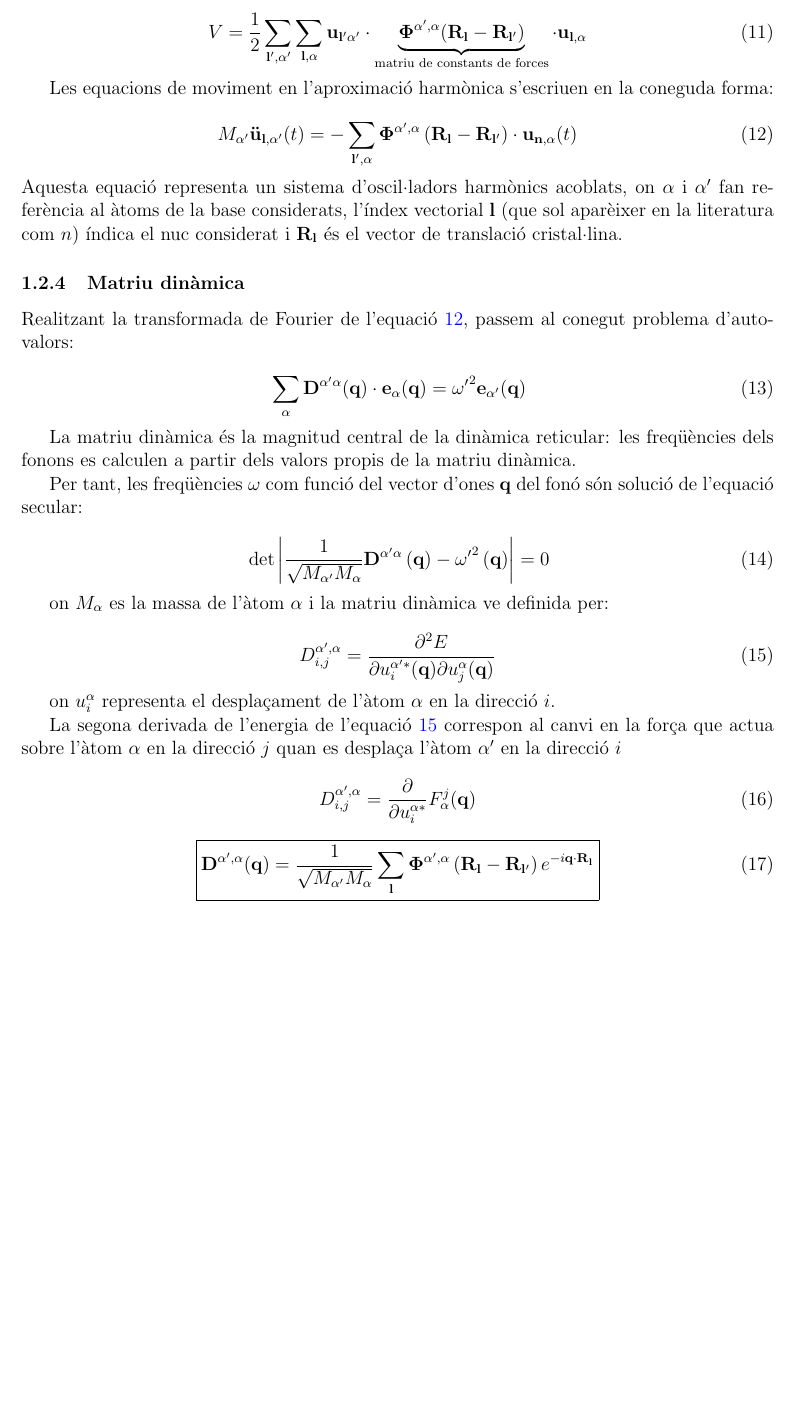
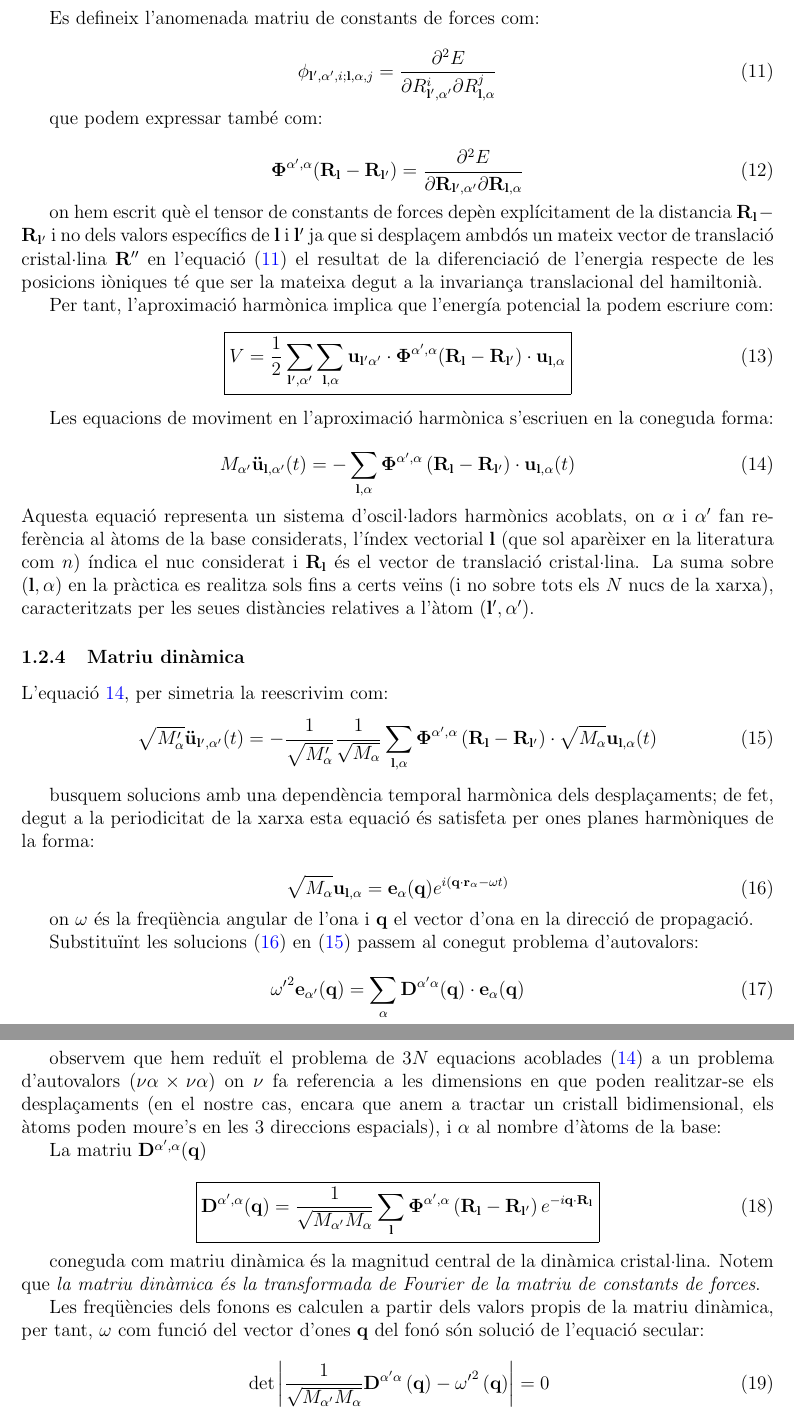
Before and after one commit to CasimirVictoria/TFG-Semiconductores_2D, a LaTeX document (Memoria/TFG-Casimir.tex): part of page 7 of 22 before the commit and two parts of pages 7 and 8 of 22 after it, the two joined at a grey line, cut so that both start at the same text, the shorter picture padded with empty space. The pictures show the PDF file Memoria/TFG-Casimir.pdf that the author committed with the source.

Commit message:
modificat:        Memoria/TFG-Casimir.pdf 	modificat:        Memoria/TFG-Casimir.tex

```diff
--- a/Memoria/TFG-Casimir.tex
+++ b/Memoria/TFG-Casimir.tex
@@ -231,54 +231,68 @@ Considerarem que estos àtoms vibren al voltant d'esta posició d'equilibri, $\v
 Podem per tant aproximar l'energia potencial de interacció pel terme harmònic del seu desenvolupament en sèrie de potencies del desplaçament, $\vec u_{\vec l,\alpha}=\vec R_{\vec l,\alpha}-\vec R^{(0)}_{\vec l,\alpha}$:
 
 \begin{equation}
- V=\frac{1}{2}\sum_{\vec l',\alpha'}\sum_{\vec l,\alpha}\vec u_{\vec l'\alpha'}\cdot\vec u_{\vec l,\alpha}
+ V=\frac{1}{2}\sum_{\vec l',\alpha',i}\sum_{\vec l,\alpha,j}u_{\vec l'\alpha'}^i\frac{\partial^2E}{\partial R_{\vec l',\alpha'}^i \partial R_{\vec l,\alpha}^j} u_{\vec l,\alpha}^j
 \end{equation}
 
-Notem que el terme d'ordre $0$ del desenvolupament en sèrie de Taylor correspon a un nombre arbitrari (què escollim com $0$ per conveniència) i el terme de primer ordre tambè l'escollim nul, ja que el desenvolupament el realitzem escollint el sistema en l'equilibri a temperatura nul·la, i en este estat l'energia total es mínima. El termes de major ordre els negligim.
+Notem que el terme d'ordre $0$ del desenvolupament en sèrie de Taylor correspon a una constant arbitraria (què escollim com $0$ per conveniència) i el terme de primer ordre també l'escollim nul, ja que el desenvolupament el realitzem escollint el sistema en l'equilibri a temperatura zero, i en este estat l'energia total es mínima. El termes de major ordre que $2$ els negligim.
+
+Es defineix l'anomenada matriu de constants de forces com:
 
 \begin{equation}
- V=\frac{1}{2}\sum_{\vec l',\alpha'}\sum_{\vec l,\alpha}\vec u_{\vec l'\alpha'}\cdot\underbrace{\vec\Phi^{\alpha',\alpha}(\vec R_{\vec l}-\vec R_{\vec l'})}_\text{matriu de constants de forces}\cdot\vec u_{\vec l,\alpha}
+ \label{eq:matphi}
+ \phi_{\vec l',\alpha',i;\vec l,\alpha,j}=\frac{\partial^2E}{\partial R_{\vec l',\alpha'}^i \partial R_{\vec l,\alpha}^j}
+\end{equation}
+
+que podem expressar també com:
+
+\begin{equation}
+ \label{eq:matphi2}
+ \mathbf\Phi^{\alpha',\alpha}(\vec R_{\vec l}-\vec R_{\vec l'})=\frac{\partial^2E}{\partial \vec R_{\vec l',\alpha'} \partial \vec R_{\vec l,\alpha}}
+\end{equation}
+
+on hem escrit què el tensor de constants de forces depèn explícitament de la distancia  $\vec R_{\vec l}-\vec R_{\vec l'}$ i no dels valors específics de $\vec l$ i $\vec l'$ ja que si desplaçem ambdós un mateix vector de translació cristal·lina $\vec R''$ en l'equació (\ref{eq:matphi}) el resultat de la diferenciació de l'energia respecte de les posicions iòniques té que ser la mateixa degut a la invariança translacional del hamiltonià.
+
+Per tant, l'aproximació harmònica implica que l'energía potencial la podem escriure com:
+\begin{equation}\boxed{
+ V=\frac{1}{2}\sum_{\vec l',\alpha'}\sum_{\vec l,\alpha}\vec u_{\vec l'\alpha'}\cdot\vec\Phi^{\alpha',\alpha}(\vec R_{\vec l}-\vec R_{\vec l'})\cdot\vec u_{\vec l,\alpha}}
 \end{equation}
 
 Les equacions de moviment en l'aproximació harmònica s'escriuen en la coneguda forma:
 
+
 \begin{equation}
 \label{eq:movharmonic}
- M_{\alpha'}\vec{\ddot{u}}_{\vec l,\alpha'}(t)=-\sum_{\vec l',\alpha}\vec\Phi^{\alpha',\alpha}\left(\vec R_\vec l-\vec R_{\vec l'}\right)\cdot\vec u_{\vec n,\alpha}(t)
+ M_{\alpha'}\vec{\ddot{u}}_{\vec l,\alpha'}(t)=-\sum_{\vec l,\alpha}\vec\Phi^{\alpha',\alpha}\left(\vec R_{\vec l}-\vec R_{\vec l'}\right)\cdot\vec u_{\vec l,\alpha}(t)
 \end{equation}
- Aquesta equació representa un sistema  d'oscil·ladors harmònics acoblats, on $\alpha$ i $\alpha'$ fan referència al àtoms de la base considerats, l'índex vectorial $\vec l$ (que sol aparèixer en la literatura com $n$) índica el nuc considerat i $\vec R_\vec l$ és el vector de translació cristal·lina.
+ Aquesta equació representa un sistema  d'oscil·ladors harmònics acoblats, on $\alpha$ i $\alpha'$ fan referència al àtoms de la base considerats, l'índex vectorial $\vec l$ (que sol aparèixer en la literatura com $n$) índica el nuc considerat i $\vec R_\vec l$ és el vector de translació cristal·lina. La suma sobre $(\vec l, \alpha)$ en la pràctica es realitza sols fins a certs veïns (i no sobre tots els $N$ nucs de la xarxa), caracteritzats per les seues distàncies relatives a l'àtom $(\vec l',\alpha')$.
 
 \subsubsection{Matriu dinàmica}
-Realitzant la transformada de Fourier de l'equació \ref{eq:movharmonic}, passem al conegut problema d'autovalors:
+
+L'equació \ref{eq:movharmonic}, per simetria la reescrivim com:
+\begin{equation}
+\label{eq:sim}
+ \sqrt{M_\alpha'}\vec{\ddot{u}}_{\vec l',\alpha'}(t)=-\frac{1}{\sqrt{M_\alpha'}}\frac{1}{\sqrt{M_\alpha}}\sum_{\vec l,\alpha}\vec\Phi^{\alpha',\alpha}\left(\vec R_{\vec l}-\vec R_{\vec l'}\right)\cdot\sqrt{M_\alpha} \vec u_{\vec l,\alpha}(t)
+\end{equation}
+
+busquem solucions amb una dependència temporal harmònica dels desplaçaments; de fet, degut a la periodicitat de la xarxa esta equació és satisfeta per ones planes harmòniques de la forma:
 
 \begin{equation}
-\sum_{\alpha}\vec D^{\alpha'\alpha}(\vec q)\cdot\vec e_{\alpha}(\vec q)={\omega'}^{2}\vec e_{\alpha'}(\vec q)
+\label{eq:ue}
+ \sqrt{M_\alpha} \vec u_{\vec l,\alpha}=\vec e_\alpha(\vec q)e^{i\left(\vec q\cdot\vec r_\alpha-\omega t\right)}
 \end{equation}
 
-La matriu dinàmica és la magnitud central de la dinàmica reticular: les freqüències dels fonons es calculen a partir dels valors propis de la matriu dinàmica.
+on $\omega$ és la freqüència angular de l'ona i $\vec q$ el vector d'ona en la direcció de propagació.
 
-Per tant, les freqüències $\omega$ com funció del vector d'ones $\vec q$ del fonó són solució de l'equació secular:
+Substituïnt les solucions (\ref{eq:ue}) en (\ref{eq:sim}) passem al conegut problema d'autovalors:
 
 \begin{equation}
-\label{eq:secular}
-\det\left|\frac{1}{\sqrt{M_{\alpha'} M_{\alpha}}}\vec D^{\alpha'\alpha}\left(\vec q\right)-{\omega'}^2\left(\vec q\right)\right|=0
+{\omega'}^{2}\vec e_{\alpha'}(\vec q)=\sum_{\alpha}\vec D^{\alpha'\alpha}(\vec q)\cdot\vec e_{\alpha}(\vec q)
 \end{equation}
 
-on $M_{\alpha}$ es la massa de l'àtom $\alpha$ i la matriu dinàmica ve definida per:
+observem que hem reduït el problema de $3N$ equacions acoblades (\ref{eq:movharmonic})
+a un problema d'autovalors $(\nu\alpha\times\nu\alpha)$ on $\nu$ fa referencia a les dimensions en que poden realitzar-se els desplaçaments (en el nostre cas, encara que anem a tractar un cristall bidimensional, els àtoms poden moure's en les $3$ direccions espacials), i $\alpha$ al nombre d'àtoms de la base:
 
-\begin{equation}
-D^{\alpha',\alpha}_{i,j}=\frac{\partial^2 E}{\partial u^{\alpha'*}_i(\vec q)\partial u^{\alpha}_{j}(\vec q)}
-\label{eq:Matriz_Dinámica}
-\end{equation}
-
-on $u^{\alpha}_{i}$ representa el despla\c{c}ament de l'àtom $\alpha$ en la direcció $i$.
-
-La segona derivada de l'energia de l'equació \ref{eq:Matriz_Dinámica} correspon al canvi en la for\c{c}a que actua sobre l'àtom $\alpha$ en la direcció $j$ quan es despla\c{c}a l'àtom $\alpha'$ en la direcció $i$
-
-\begin{equation}
-D^{\alpha',\alpha}_{i,j}=\frac{\partial}{\partial u^{\alpha*}_{i}}F^{j}_{\alpha}(\vec q)
-\end{equation}
-
+La matriu $\mathbf D^{\alpha',\alpha}(\vec q)$
 
 \begin{equation}
  \label{eq:matriu_dinàmica}
@@ -286,13 +300,22 @@ D^{\alpha',\alpha}_{i,j}=\frac{\partial}{\partial u^{\alpha*}_{i}}F^{j}_{\alpha}
  \vec D^{\alpha',\alpha}(\vec q)=\frac{1}{\sqrt{M_{\alpha'} M_{\alpha}}}\sum_\vec l\vec\Phi^{\alpha',\alpha}\left(\vec R_\vec l-\vec R_{\vec l'}\right)e^{-i\vec q\cdot\vec R_\vec l}}
 \end{equation}
 
+coneguda com matriu dinàmica és la magnitud central de la dinàmica cristal·lina. Notem que \textit{la matriu dinàmica és la transformada de Fourier de la matriu de constants de forces}.
 
-%Obtesses les posicions dels àtoms y classificats estos com primers, segons, etc. veïns, segons la distància al respectiu àtom de la ce\l.la $\vec 0$, procedim a calcular la contribució a la matriu dinàmica de cadascun dels àtoms, per la qual cosa necessitem conèixer el tensor de constants de for\c{c}a que correspon a la interacció de cada àtom amb el seu n-èssim veí.
+Les freqüències dels fonons es calculen a partir dels valors propis de la matriu dinàmica, per tant, $\omega$ com funció del vector d'ones $\vec q$ del fonó són solució de l'equació secular:
 
+\begin{equation}
+\label{eq:secular}
+\det\left|\frac{1}{\sqrt{M_{\alpha'} M_{\alpha}}}\vec D^{\alpha'\alpha}\left(\vec q\right)-{\omega'}^2\left(\vec q\right)\right|=0
+\end{equation}
+
+
+\paragraph{Resolució del problema}
+Una vegada definit el problema que volem resoldre (un problema d'autovalors), passem a vore el mètode que hem emprat en el present treball:
 
 Per calcular la matriu dinàmica emprant el model de constants de forces necessitem, per tant, construir el tensor de constants de forces. Anem a suposar que les forces entre àtoms sols depenen del tipus d'elements químics que interaccionen i de la seua distància relativa.
 
-Considerem un àtom $\alpha$ situat en la cel·la $\vec l$ , ($\alpha, \vec l$),a una certa distància, $|\vec R_{\alpha,\vec l}-\vec R_{\alpha',\vec{l'}}|$ de l'àtom  ($\alpha'$,$\vec l'$), i escollint el sistema de coordenades cartesianes de manera que la direcció del vector que uneix ambdós àtoms coincideix amb l'eix de les $x$, l'eix $y$ com la coordenada transversal en el plànol, $ti$, i $z$ la coordenada perpendicular al plànol $to$.
+Considerem un àtom $\alpha$ situat en la cel·la $\vec l$, ($\alpha, \vec l$),a una certa distància, $|\vec R_{\vec l,\alpha}-\vec R_{\vec{l'},\alpha'}|$ de l'àtom  ($\alpha'$,$\vec l'$), i escollint el sistema de coordenades cartesianes de manera que la direcció del vector que uneix ambdós àtoms coincideix amb l'eix de les $x$, l'eix $y$ com la coordenada transversal en el plànol, $ti$, i $z$ la coordenada perpendicular al plànol $to$.
 
 Podem escriure el tensor de forces d'este àtom, que segons el mòdul de la distància a l'àtom $(\alpha',\vec l$) classificarem com $n$-èssim veí, de la forma \cite{wirtz04_phonon_disper_graph_revis}:
 
```
Also changed, not shown: Memoria/TFG-Casimir.pdf, Memoria/TFG-Casimir.tex (16 more changed lines).
